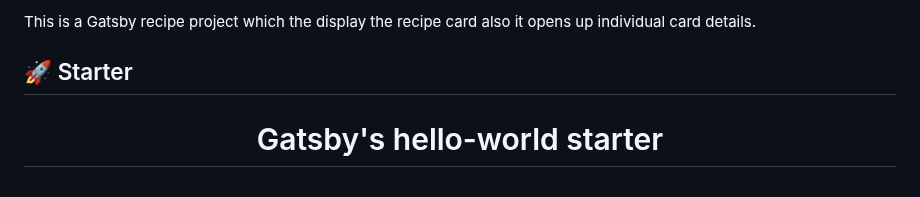
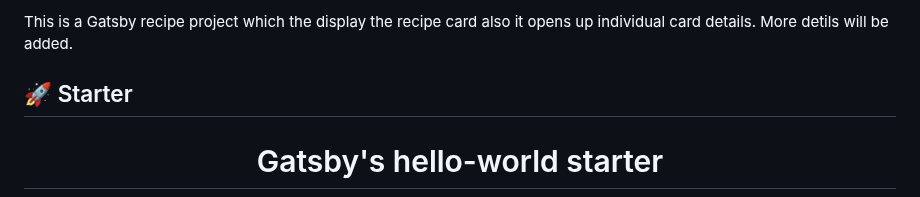
Before and after one commit to krittiyaclark/Gatsby-Recipe, a Markdown page: README.md, the part around the change. GitHub-like rendering.

Commit message:
Updated more on README.md

```diff
--- a/README.md
+++ b/README.md
@@ -1,4 +1,4 @@
-This is a Gatsby recipe project which the display the recipe card also it opens up individual card details.
+This is a Gatsby recipe project which the display the recipe card also it opens up individual card details. More detils will be added.
 
 ## 🚀 Starter
 
```
